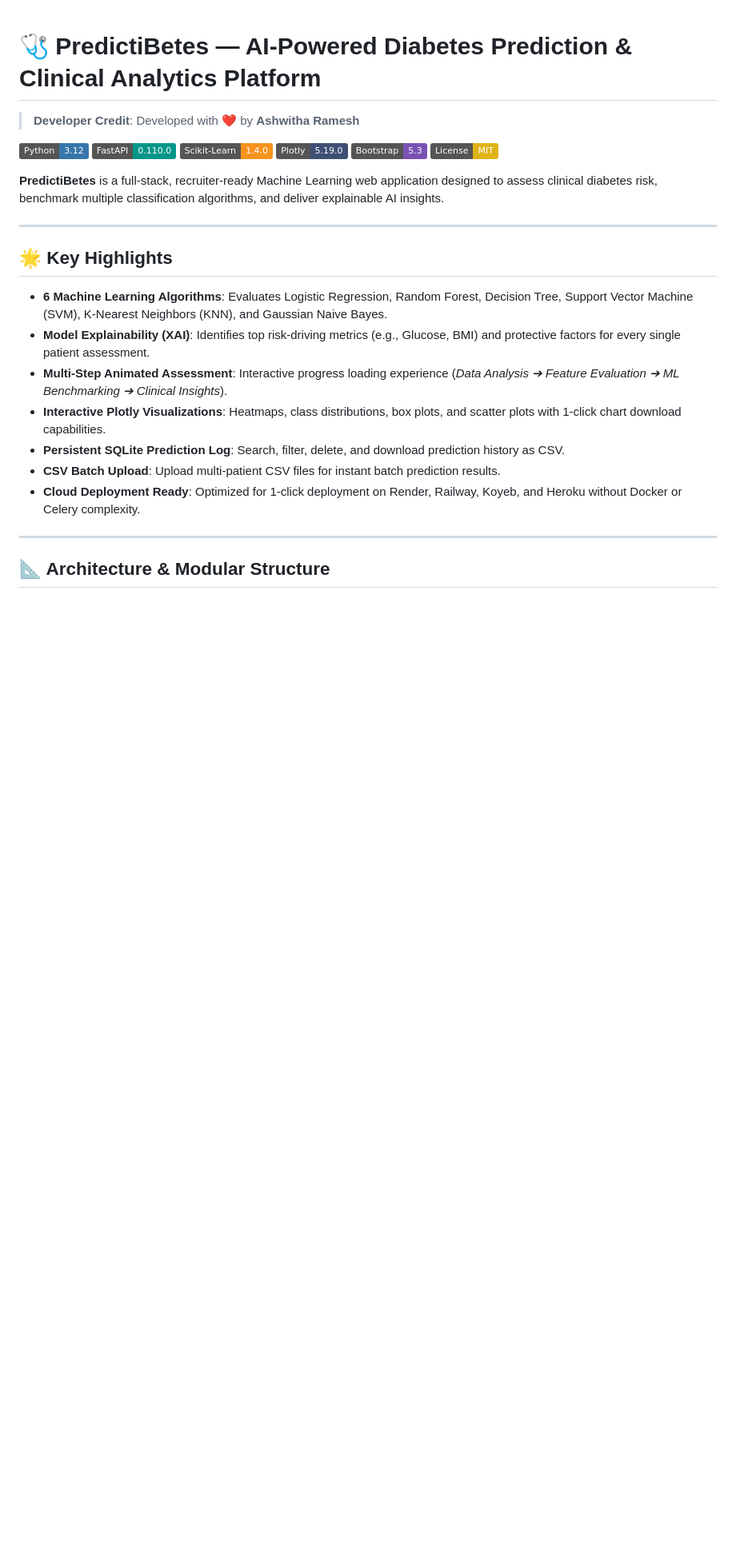
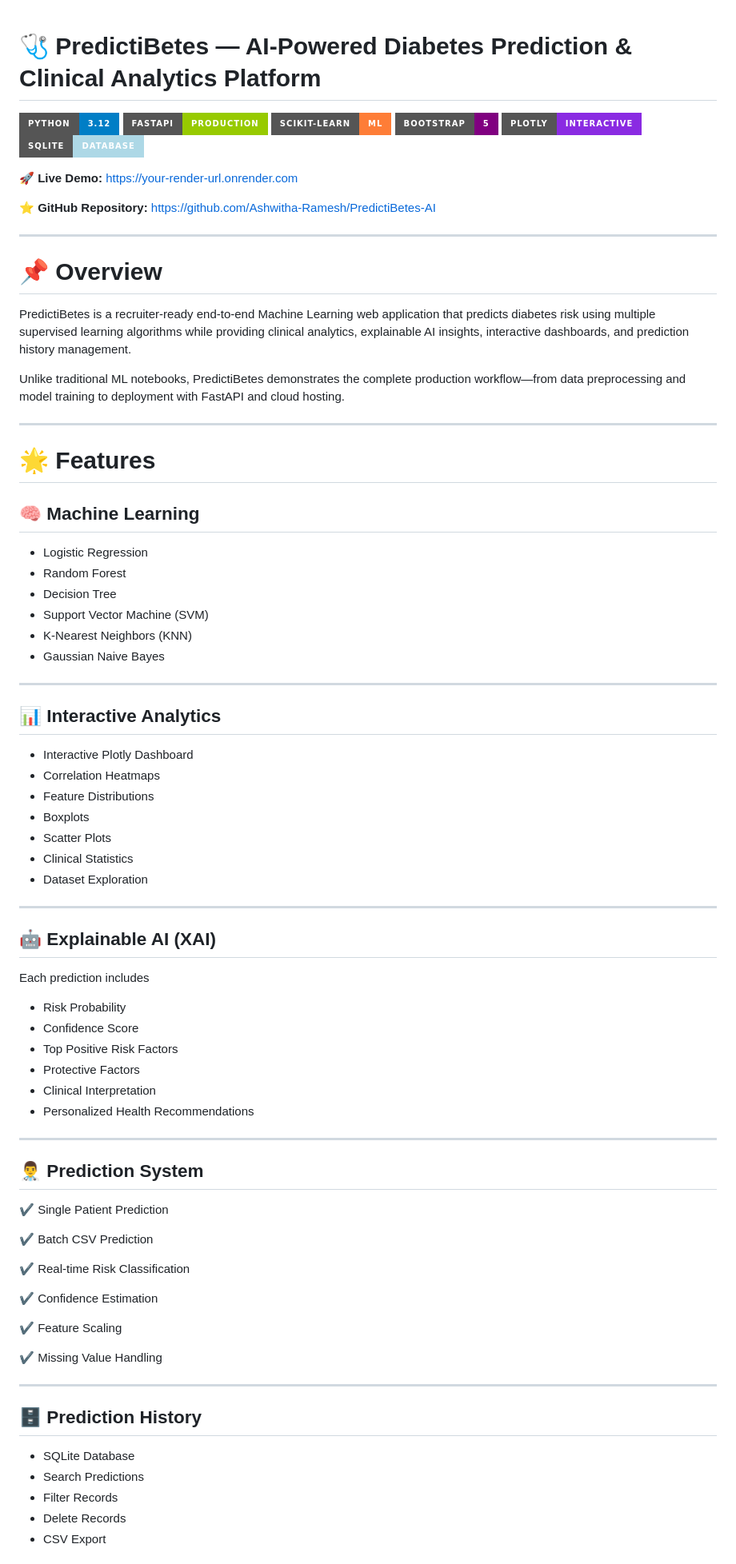
Before and after one commit to Ashwitha-Ramesh/PredictiBetes-AI, a Markdown page: README.md, the part around one of its changes. Shown at 80% size. GitHub-like rendering; badges without logos; blank space fills up the shorter version.

```diff
--- a/README.md
+++ b/README.md
@@ -1,28 +1,93 @@
 # 🩺 PredictiBetes — AI-Powered Diabetes Prediction & Clinical Analytics Platform
 
-> **Developer Credit**: Developed with ❤️ by **Ashwitha Ramesh**
+<p align="center">
 
-[![Python 3.12](https://img.shields.io/badge/Python-3.12-3776AB.svg?style=flat&logo=python&logoColor=white)](https://www.python.org/)
-[![FastAPI](https://img.shields.io/badge/FastAPI-0.110.0-009688.svg?style=flat&logo=fastapi&logoColor=white)](https://fastapi.tiangolo.com/)
-[![Scikit-Learn](https://img.shields.io/badge/Scikit--Learn-1.4.0-F7931E.svg?style=flat&logo=scikit-learn&logoColor=white)](https://scikit-learn.org/)
-[![Plotly](https://img.shields.io/badge/Plotly-5.19.0-3F4F75.svg?style=flat&logo=plotly&logoColor=white)](https://plotly.com/)
-[![Bootstrap 5](https://img.shields.io/badge/Bootstrap-5.3-7952B3.svg?style=flat&logo=bootstrap&logoColor=white)](https://getbootstrap.com/)
-[![License: MIT](https://img.shields.io/badge/License-MIT-yellow.svg)](LICENSE)
+![Python](https://img.shields.io/badge/Python-3.12-blue?style=for-the-badge&logo=python)
+![FastAPI](https://img.shields.io/badge/FastAPI-Production-green?style=for-the-badge&logo=fastapi)
+![Scikit-Learn](https://img.shields.io/badge/Scikit--Learn-ML-orange?style=for-the-badge&logo=scikitlearn)
+![Bootstrap](https://img.shields.io/badge/Bootstrap-5-purple?style=for-the-badge&logo=bootstrap)
+![Plotly](https://img.shields.io/badge/Plotly-Interactive-blueviolet?style=for-the-badge&logo=plotly)
+![SQLite](https://img.shields.io/badge/SQLite-Database-lightblue?style=for-the-badge&logo=sqlite)
 
-**PredictiBetes** is a full-stack, recruiter-ready Machine Learning web application designed to assess clinical diabetes risk, benchmark multiple classification algorithms, and deliver explainable AI insights.
+</p>
+
+<p align="center">
+
+🚀 **Live Demo:** https://your-render-url.onrender.com
+
+⭐ **GitHub Repository:** https://github.com/Ashwitha-Ramesh/PredictiBetes-AI
+
+</p>
 
 ---
 
-## 🌟 Key Highlights
+# 📌 Overview
 
-- **6 Machine Learning Algorithms**: Evaluates Logistic Regression, Random Forest, Decision Tree, Support Vector Machine (SVM), K-Nearest Neighbors (KNN), and Gaussian Naive Bayes.
-- **Model Explainability (XAI)**: Identifies top risk-driving metrics (e.g., Glucose, BMI) and protective factors for every single patient assessment.
-- **Multi-Step Animated Assessment**: Interactive progress loading experience (*Data Analysis ➔ Feature Evaluation ➔ ML Benchmarking ➔ Clinical Insights*).
-- **Interactive Plotly Visualizations**: Heatmaps, class distributions, box plots, and scatter plots with 1-click chart download capabilities.
-- **Persistent SQLite Prediction Log**: Search, filter, delete, and download prediction history as CSV.
-- **CSV Batch Upload**: Upload multi-patient CSV files for instant batch prediction results.
-- **Cloud Deployment Ready**: Optimized for 1-click deployment on Render, Railway, Koyeb, and Heroku without Docker or Celery complexity.
+PredictiBetes is a recruiter-ready end-to-end Machine Learning web application that predicts diabetes risk using multiple supervised learning algorithms while providing clinical analytics, explainable AI insights, interactive dashboards, and prediction history management.
+
+Unlike traditional ML notebooks, PredictiBetes demonstrates the complete production workflow—from data preprocessing and model training to deployment with FastAPI and cloud hosting.
 
 ---
 
-## 📐 Architecture & Modular Structure
+# 🌟 Features
+
+## 🧠 Machine Learning
+
+- Logistic Regression
+- Random Forest
+- Decision Tree
+- Support Vector Machine (SVM)
+- K-Nearest Neighbors (KNN)
+- Gaussian Naive Bayes
+
+---
+
+## 📊 Interactive Analytics
+
+- Interactive Plotly Dashboard
+- Correlation Heatmaps
+- Feature Distributions
+- Boxplots
+- Scatter Plots
+- Clinical Statistics
+- Dataset Exploration
+
+---
+
+## 🤖 Explainable AI (XAI)
+
+Each prediction includes
+
+- Risk Probability
+- Confidence Score
+- Top Positive Risk Factors
+- Protective Factors
+- Clinical Interpretation
+- Personalized Health Recommendations
+
+---
+
+## 👨‍⚕️ Prediction System
+
+✔ Single Patient Prediction
+
+✔ Batch CSV Prediction
+
+✔ Real-time Risk Classification
+
+✔ Confidence Estimation
+
+✔ Feature Scaling
+
+✔ Missing Value Handling
+
+---
+
+## 🗄 Prediction History
+
+- SQLite Database
+- Search Predictions
+- Filter Records
+- Delete Records
+- CSV Export
+
```
Also changed, not shown: other parts of README.md (+299 -65 lines).
